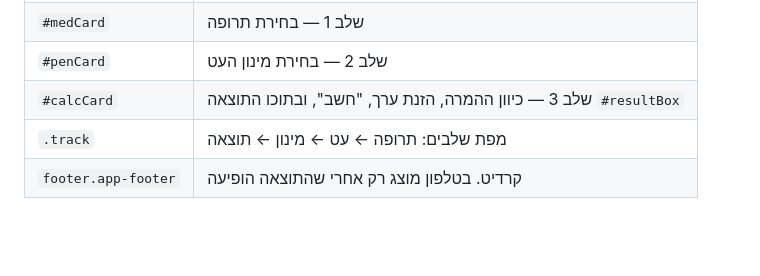
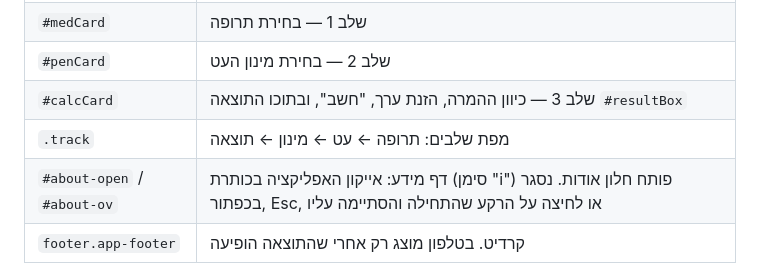
Before and after one commit to oridevir/click-calculator, a Markdown page: CLAUDE.md, the part around the change. GitHub-like rendering; blank space fills up the shorter version.

Commit message:
CLAUDE.md: דף המידע
Co-Authored-By: Claude Opus 5.5 <noreply@anthropic.com>
Claude-Session: https://claude.ai/code/session_01DabJxBffpDfydnLSCB5TH3

```diff
--- a/CLAUDE.md
+++ b/CLAUDE.md
@@ -32,6 +32,7 @@ MEDS.mounjaro = { totalClicks: 60, pens: [2.5, 5, 7.5, 10, 12.5, 15] }   // Kwik
 | `#penCard` | שלב 2 — בחירת מינון העט |
 | `#calcCard` | שלב 3 — כיוון ההמרה, הזנת ערך, "חשב", ובתוכו התוצאה `#resultBox` |
 | `.track` | מפת שלבים: תרופה ← עט ← מינון ← תוצאה |
+| `#about-open` / `#about-ov` | דף מידע: אייקון האפליקציה בכותרת (סימן "i") פותח חלון אודות. נסגר בכפתור, Esc, או לחיצה על הרקע שהתחילה והסתיימה עליו |
 | `footer.app-footer` | קרדיט. בטלפון מוצג רק אחרי שהתוצאה הופיעה |
 
 שני בלוקי `<script>`: הראשון — הלוגיקה המקורית (שלבים, אימות, חישוב). אחרי החישוב הוא שולח אירוע `calc-result`. השני — העיצוב: ספירה רצה, מפת השלבים, החוגה, ומרכוז שדה ההזנה.
```
